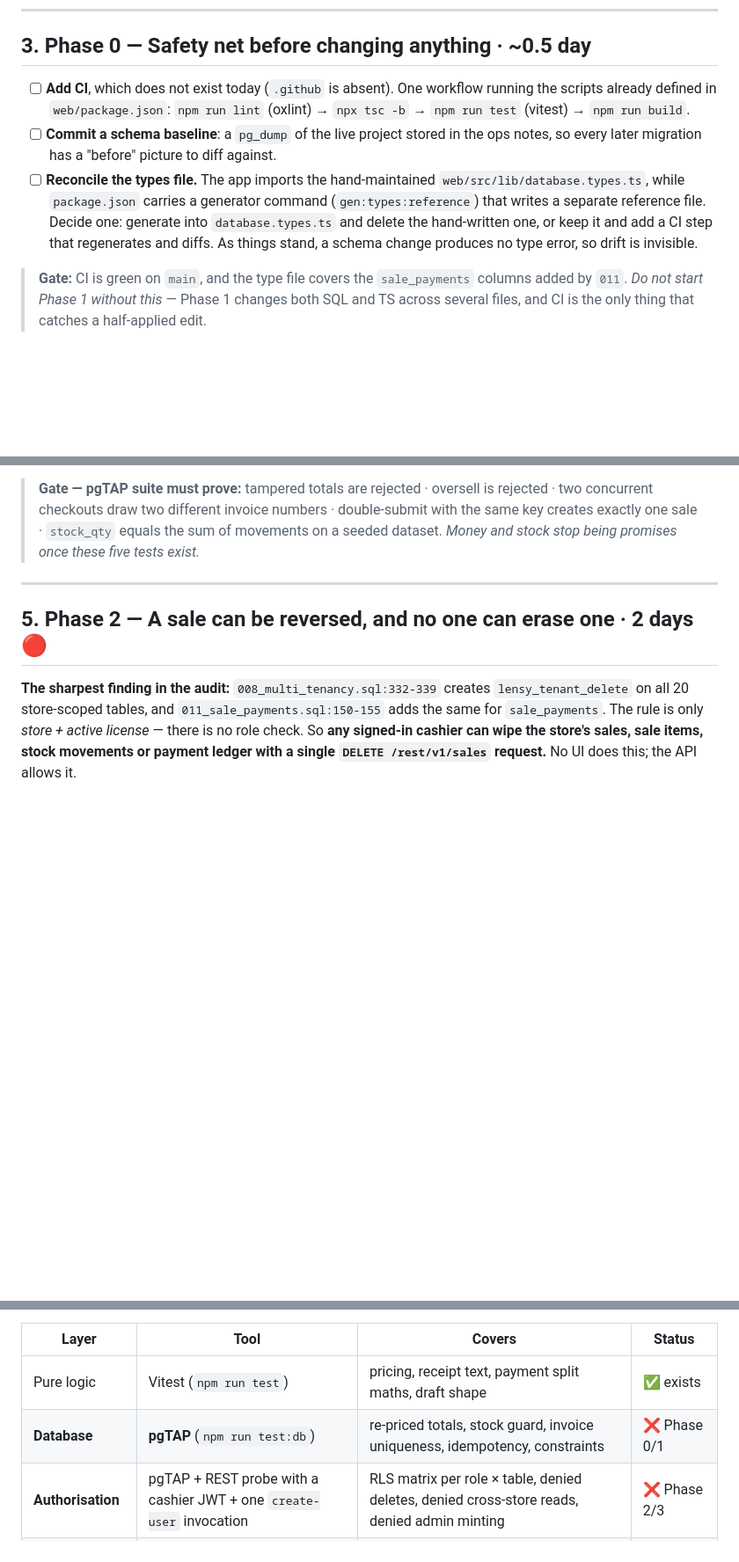
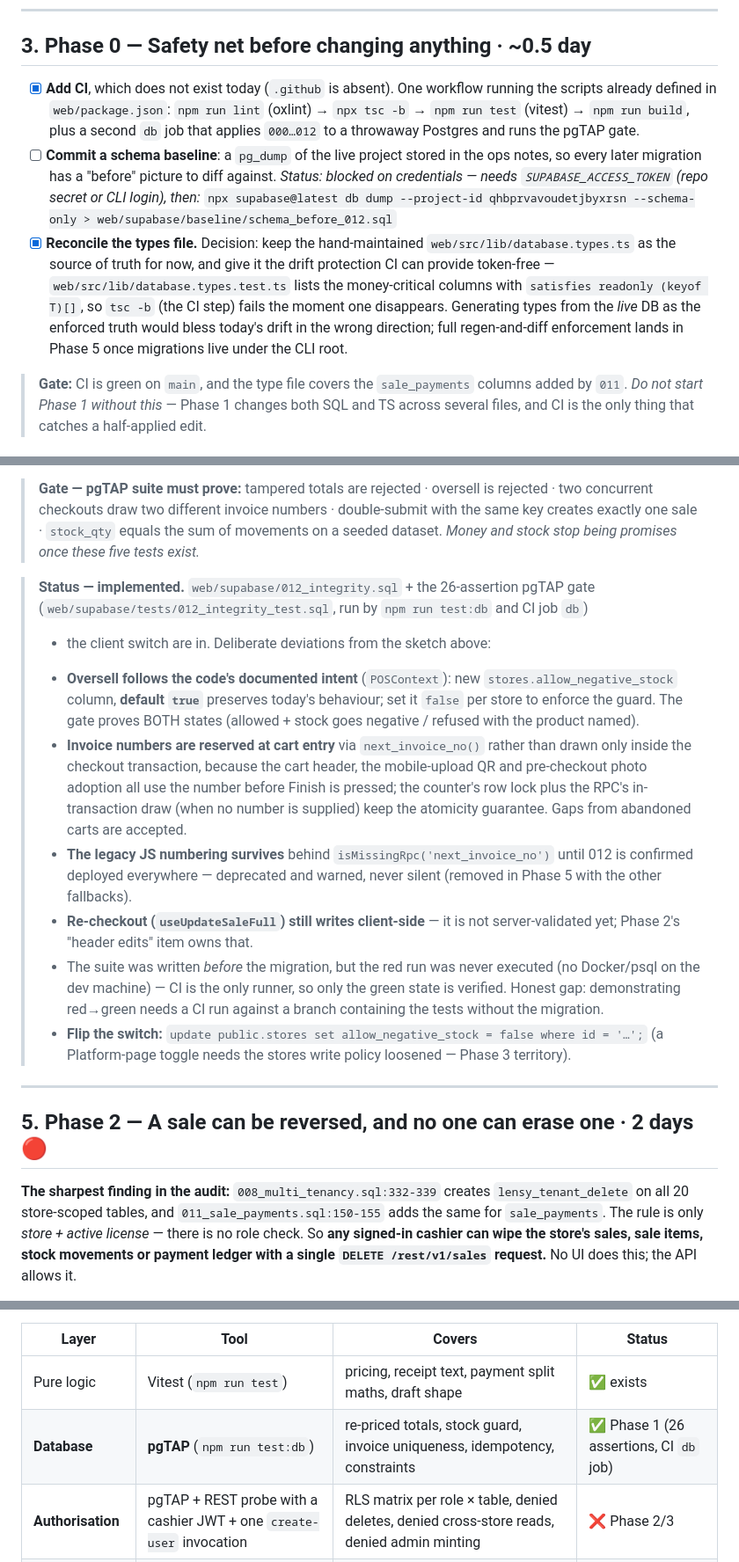
Before and after one commit to abdelmoniem-saad/optical-pos, a Markdown page: PHASED_ROADMAP.md, 3 parts joined by grey strips. Shown at 88% size. GitHub-like rendering; blank space fills up the shorter version.

Commit message:
docs: tick Phase 0, record Phase 1 status/deviations, SETUP step 7 for 012

```diff
--- a/PHASED_ROADMAP.md
+++ b/PHASED_ROADMAP.md
@@ -114,17 +114,22 @@ order: **push every rule into Postgres, then let the app trust it.**
 
 ## 3. Phase 0 — Safety net before changing anything · ~0.5 day
 
-- [ ] **Add CI**, which does not exist today (`.github` is absent). One workflow running the
+- [x] **Add CI**, which does not exist today (`.github` is absent). One workflow running the
   scripts already defined in `web/package.json`: `npm run lint` (oxlint) → `npx tsc -b` →
-  `npm run test` (vitest) → `npm run build`.
+  `npm run test` (vitest) → `npm run build`, plus a second `db` job that applies
+  `000…012` to a throwaway Postgres and runs the pgTAP gate.
 - [ ] **Commit a schema baseline**: a `pg_dump` of the live project stored in the ops notes,
   so every later migration has a "before" picture to diff against.
-- [ ] **Reconcile the types file.** The app imports the hand-maintained
-  `web/src/lib/database.types.ts`, while `package.json` carries a generator command
-  (`gen:types:reference`) that writes a separate reference file. Decide one: generate into
-  `database.types.ts` and delete the hand-written one, or keep it and add a CI step that
-  regenerates and diffs. As things stand, a schema change produces no type error, so drift
-  is invisible.
+  *Status: blocked on credentials — needs `SUPABASE_ACCESS_TOKEN` (repo secret or CLI
+  login), then:*
+  `npx supabase@latest db dump --project-id qhbprvavoudetjbyxrsn --schema-only > web/supabase/baseline/schema_before_012.sql`
+- [x] **Reconcile the types file.** Decision: keep the hand-maintained
+  `web/src/lib/database.types.ts` as the source of truth for now, and give it the drift
+  protection CI can provide token-free — `web/src/lib/database.types.test.ts` lists the
+  money-critical columns with `satisfies readonly (keyof T)[]`, so `tsc -b` (the CI step)
+  fails the moment one disappears. Generating types from the *live* DB as the enforced
+  truth would bless today's drift in the wrong direction; full regen-and-diff enforcement
+  lands in Phase 5 once migrations live under the CLI root.
 
 > **Gate:** CI is green on `main`, and the type file covers the `sale_payments` columns
 > added by `011`. *Do not start Phase 1 without this* — Phase 1 changes both SQL and TS
@@ -190,6 +195,30 @@ availability check in `features/pos/steps`.
 > two concurrent checkouts draw two different invoice numbers · double-submit with the same
 > key creates exactly one sale · `stock_qty` equals the sum of movements on a seeded
 > dataset. *Money and stock stop being promises once these five tests exist.*
+
+> **Status — implemented.** `web/supabase/012_integrity.sql` + the 26-assertion pgTAP gate
+> (`web/supabase/tests/012_integrity_test.sql`, run by `npm run test:db` and CI job `db`)
+> + the client switch are in. Deliberate deviations from the sketch above:
+> - **Oversell follows the code's documented intent** (`POSContext`): new
+>   `stores.allow_negative_stock` column, **default `true`** preserves today's behaviour;
+>   set it `false` per store to enforce the guard. The gate proves BOTH states
+>   (allowed + stock goes negative / refused with the product named).
+> - **Invoice numbers are reserved at cart entry** via `next_invoice_no()` rather than
+>   drawn only inside the checkout transaction, because the cart header, the mobile-upload
+>   QR and pre-checkout photo adoption all use the number before Finish is pressed; the
+>   counter's row lock plus the RPC's in-transaction draw (when no number is supplied)
+>   keep the atomicity guarantee. Gaps from abandoned carts are accepted.
+> - **The legacy JS numbering survives** behind `isMissingRpc('next_invoice_no')` until 012
+>   is confirmed deployed everywhere — deprecated and warned, never silent (removed in
+>   Phase 5 with the other fallbacks).
+> - **Re-checkout (`useUpdateSaleFull`) still writes client-side** — it is not
+>   server-validated yet; Phase 2's "header edits" item owns that.
+> - The suite was written *before* the migration, but the red run was never executed
+>   (no Docker/psql on the dev machine) — CI is the only runner, so only the green state
+>   is verified. Honest gap: demonstrating red→green needs a CI run against a branch
+>   containing the tests without the migration.
+> - **Flip the switch:** `update public.stores set allow_negative_stock = false where id = '…';`
+>   (a Platform-page toggle needs the stores write policy loosened — Phase 3 territory).
 
 ---
 
@@ -415,7 +444,7 @@ nothing in the database has ever been tested — which is exactly where the mone
 | Layer | Tool | Covers | Status |
 |---|---|---|---|
 | Pure logic | Vitest (`npm run test`) | pricing, receipt text, payment split maths, draft shape | ✅ exists |
-| **Database** | **pgTAP** (`npm run test:db`) | re-priced totals, stock guard, invoice uniqueness, idempotency, constraints | ❌ Phase 0/1 |
+| **Database** | **pgTAP** (`npm run test:db`) | re-priced totals, stock guard, invoice uniqueness, idempotency, constraints | ✅ Phase 1 (26 assertions, CI `db` job) |
 | **Authorisation** | pgTAP + REST probe with a cashier JWT + one `create-user` invocation | RLS matrix per role × table, denied deletes, denied cross-store reads, denied admin minting | ❌ Phase 2/3 |
 | Migration safety | `supabase db push` on a preview project + `pg_dump` diff | drift between live and repo | ❌ Phase 5 |
 | Query cost | `EXPLAIN (ANALYZE)` assertions in pgTAP | no seq scans on the hot paths | ❌ Phase 4 |
```
Also changed, not shown: other parts of PHASED_ROADMAP.md (+2 -1 lines), web/supabase/SETUP.md (+33 -0 lines).
